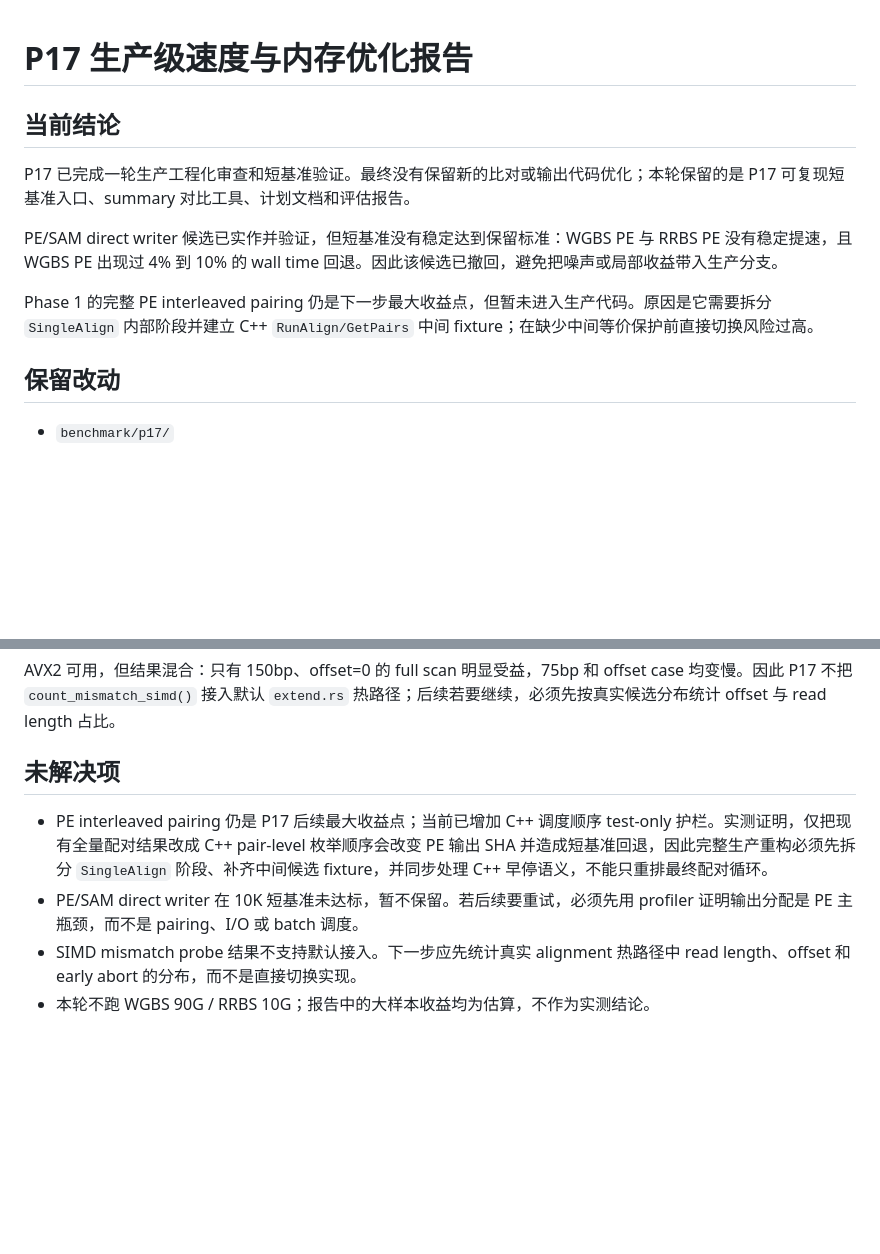
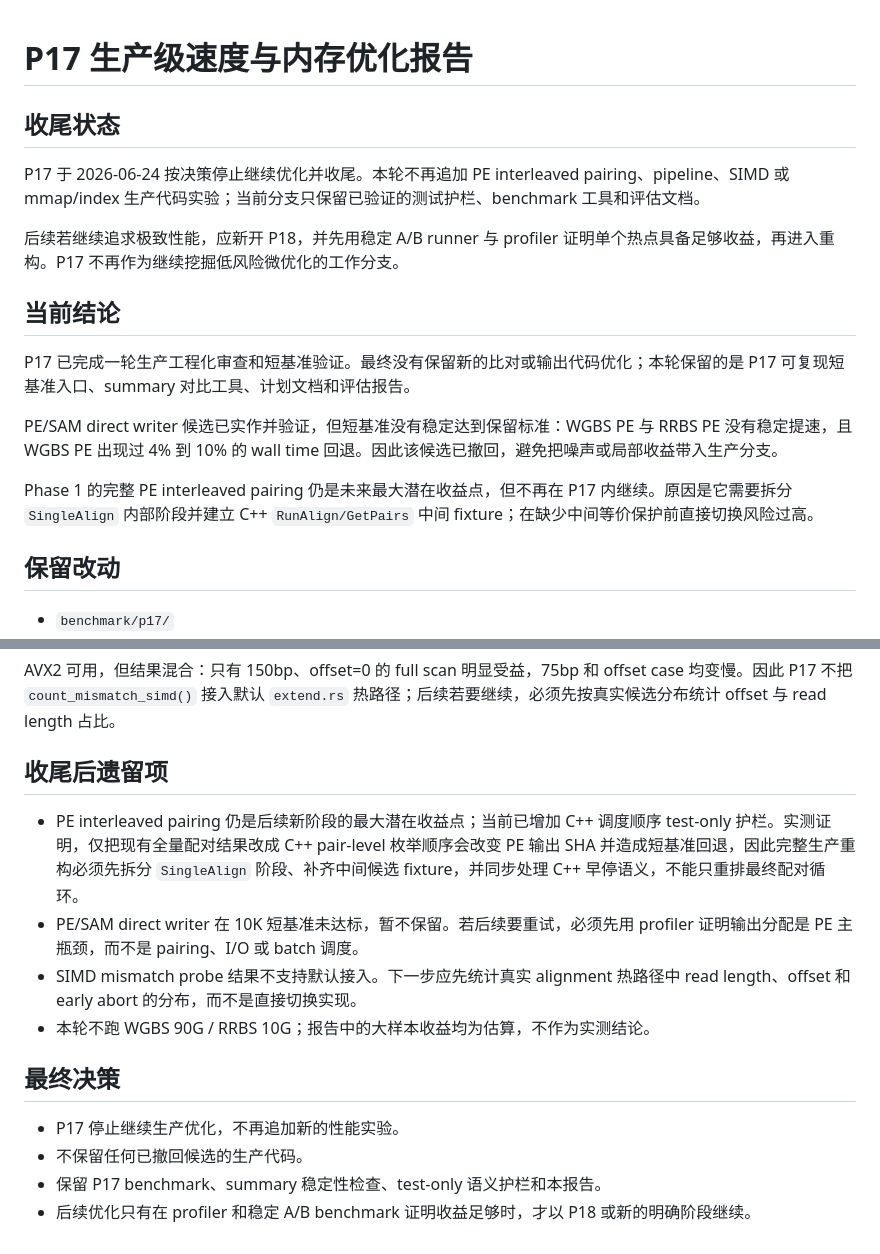
Before and after one commit to zhangducsu/bsmap-rs, a Markdown page: bsmap-rs/benchmark/P17_Production_Optimization_Report.md, 2 parts joined by grey strips. Drawn GitHub-style; blank space fills up the shorter version.

Commit message:
docs: close P17 optimization phase

```diff
--- a/bsmap-rs/benchmark/P17_Production_Optimization_Report.md
+++ b/bsmap-rs/benchmark/P17_Production_Optimization_Report.md
@@ -1,4 +1,10 @@
 # P17 生产级速度与内存优化报告
+
+## 收尾状态
+
+P17 于 2026-06-24 按决策停止继续优化并收尾。本轮不再追加 PE interleaved pairing、pipeline、SIMD 或 mmap/index 生产代码实验；当前分支只保留已验证的测试护栏、benchmark 工具和评估文档。
+
+后续若继续追求极致性能，应新开 P18，并先用稳定 A/B runner 与 profiler 证明单个热点具备足够收益，再进入重构。P17 不再作为继续挖掘低风险微优化的工作分支。
 
 ## 当前结论
 
@@ -6,7 +12,7 @@ P17 已完成一轮生产工程化审查和短基准验证。最终没有保留
 
 PE/SAM direct writer 候选已实作并验证，但短基准没有稳定达到保留标准：WGBS PE 与 RRBS PE 没有稳定提速，且 WGBS PE 出现过 4% 到 10% 的 wall time 回退。因此该候选已撤回，避免把噪声或局部收益带入生产分支。
 
-Phase 1 的完整 PE interleaved pairing 仍是下一步最大收益点，但暂未进入生产代码。原因是它需要拆分 `SingleAlign` 内部阶段并建立 C++ `RunAlign/GetPairs` 中间 fixture；在缺少中间等价保护前直接切换风险过高。
+Phase 1 的完整 PE interleaved pairing 仍是未来最大潜在收益点，但不再在 P17 内继续。原因是它需要拆分 `SingleAlign` 内部阶段并建立 C++ `RunAlign/GetPairs` 中间 fixture；在缺少中间等价保护前直接切换风险过高。
 
 ## 保留改动
 
@@ -95,9 +101,16 @@ SIMD mismatch probe 结果：
 
 AVX2 可用，但结果混合：只有 150bp、offset=0 的 full scan 明显受益，75bp 和 offset case 均变慢。因此 P17 不把 `count_mismatch_simd()` 接入默认 `extend.rs` 热路径；后续若要继续，必须先按真实候选分布统计 offset 与 read length 占比。
 
-## 未解决项
+## 收尾后遗留项
 
-- PE interleaved pairing 仍是 P17 后续最大收益点；当前已增加 C++ 调度顺序 test-only 护栏。实测证明，仅把现有全量配对结果改成 C++ pair-level 枚举顺序会改变 PE 输出 SHA 并造成短基准回退，因此完整生产重构必须先拆分 `SingleAlign` 阶段、补齐中间候选 fixture，并同步处理 C++ 早停语义，不能只重排最终配对循环。
+- PE interleaved pairing 仍是后续新阶段的最大潜在收益点；当前已增加 C++ 调度顺序 test-only 护栏。实测证明，仅把现有全量配对结果改成 C++ pair-level 枚举顺序会改变 PE 输出 SHA 并造成短基准回退，因此完整生产重构必须先拆分 `SingleAlign` 阶段、补齐中间候选 fixture，并同步处理 C++ 早停语义，不能只重排最终配对循环。
 - PE/SAM direct writer 在 10K 短基准未达标，暂不保留。若后续要重试，必须先用 profiler 证明输出分配是 PE 主瓶颈，而不是 pairing、I/O 或 batch 调度。
 - SIMD mismatch probe 结果不支持默认接入。下一步应先统计真实 alignment 热路径中 read length、offset 和 early abort 的分布，而不是直接切换实现。
 - 本轮不跑 WGBS 90G / RRBS 10G；报告中的大样本收益均为估算，不作为实测结论。
+
+## 最终决策
+
+- P17 停止继续生产优化，不再追加新的性能实验。
+- 不保留任何已撤回候选的生产代码。
+- 保留 P17 benchmark、summary 稳定性检查、test-only 语义护栏和本报告。
+- 后续优化只有在 profiler 和稳定 A/B benchmark 证明收益足够时，才以 P18 或新的明确阶段继续。
```
Also changed, not shown: bsmap-rs/benchmark/P17_Production_Optimization_Plan.md (+9 -1 lines).
